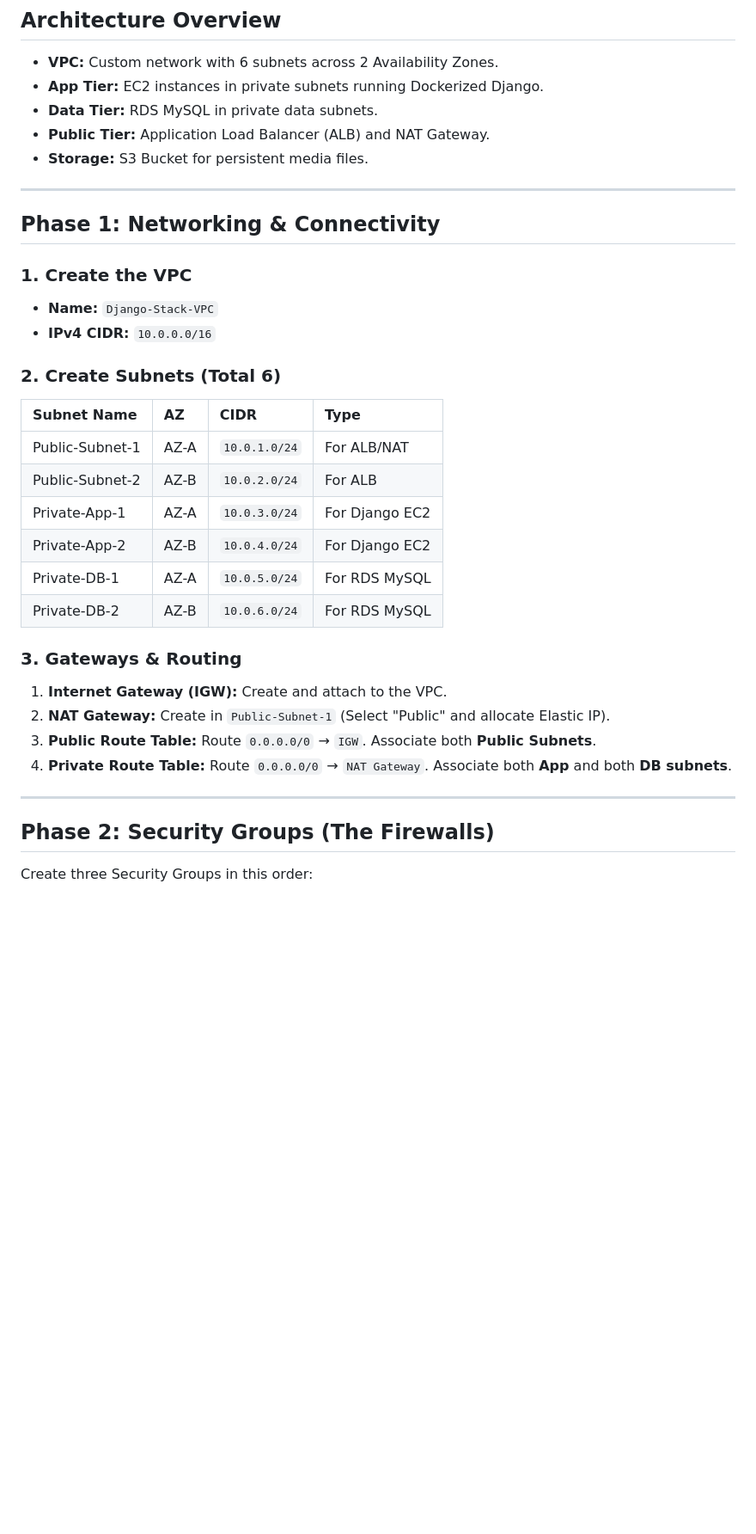
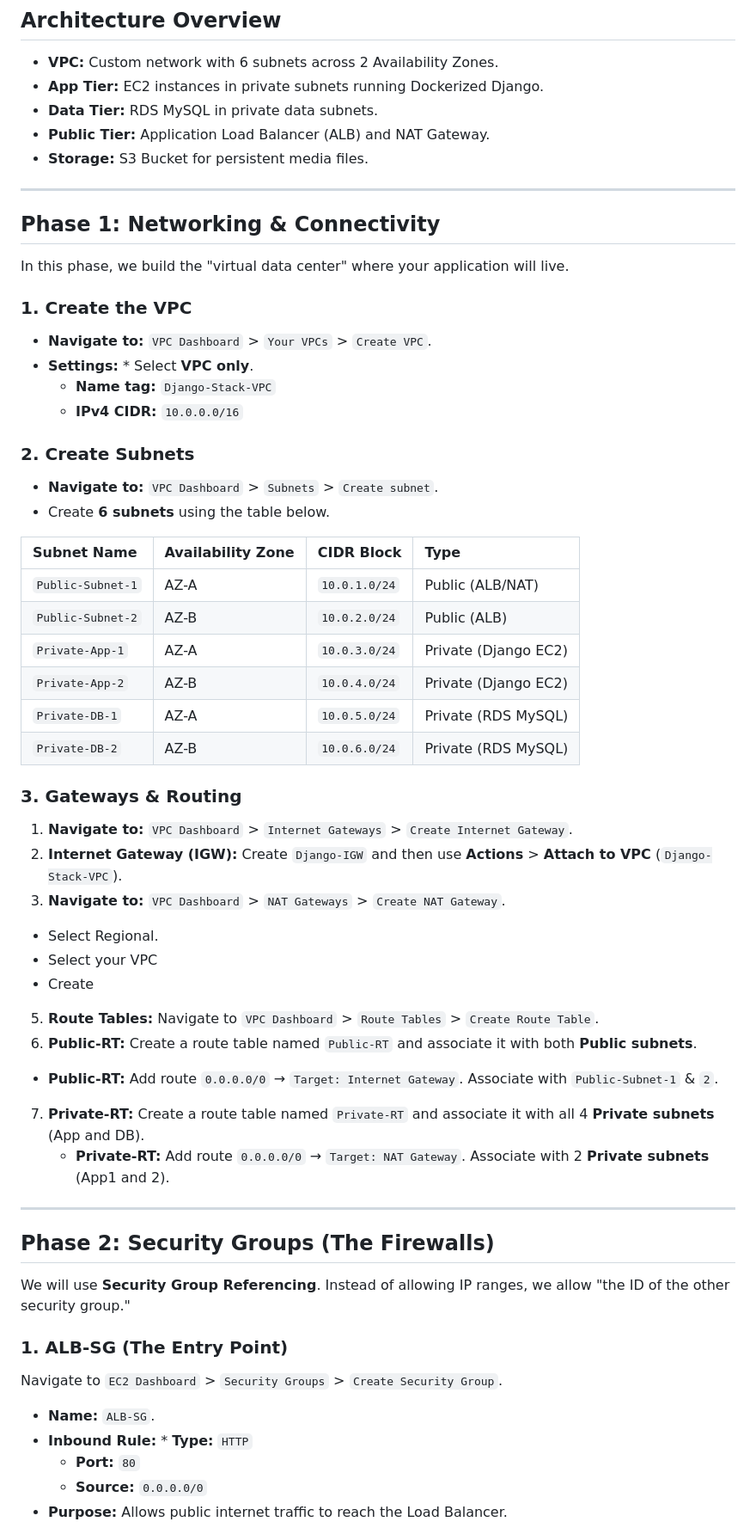
Before and after one commit to tekraj/Cloud-Computing-PGS, a Markdown page: aws-fullstackproject.md, the part around one of its changes. Shown at 86% size. GitHub-like rendering; blank space fills up the shorter version.

```diff
--- a/aws-fullstackproject.md
+++ b/aws-fullstackproject.md
@@ -12,35 +12,58 @@ Deploy a professional-grade, secure, and scalable Django application. You will h
 * **Public Tier:** Application Load Balancer (ALB) and NAT Gateway.
 * **Storage:** S3 Bucket for persistent media files.
 
+---
 
 
----
-
 ## Phase 1: Networking & Connectivity
+In this phase, we build the "virtual data center" where your application will live.
 
 ### 1. Create the VPC
-* **Name:** `Django-Stack-VPC`
-* **IPv4 CIDR:** `10.0.0.0/16`
+* **Navigate to:** `VPC Dashboard` > `Your VPCs` > `Create VPC`.
+* **Settings:** * Select **VPC only**.
+    * **Name tag:** `Django-Stack-VPC`
+    * **IPv4 CIDR:** `10.0.0.0/16`
 
-### 2. Create Subnets (Total 6)
-| Subnet Name | AZ | CIDR | Type |
+
+### 2. Create Subnets
+* **Navigate to:** `VPC Dashboard` > `Subnets` > `Create subnet`.
+* Create **6 subnets** using the table below.
+
+| Subnet Name | Availability Zone | CIDR Block | Type |
 | :--- | :--- | :--- | :--- |
-| Public-Subnet-1 | AZ-A | `10.0.1.0/24` | For ALB/NAT |
-| Public-Subnet-2 | AZ-B | `10.0.2.0/24` | For ALB |
-| Private-App-1 | AZ-A | `10.0.3.0/24` | For Django EC2 |
-| Private-App-2 | AZ-B | `10.0.4.0/24` | For Django EC2 |
-| Private-DB-1 | AZ-A | `10.0.5.0/24` | For RDS MySQL |
-| Private-DB-2 | AZ-B | `10.0.6.0/24` | For RDS MySQL |
+| `Public-Subnet-1` | AZ-A | `10.0.1.0/24` | Public (ALB/NAT) |
+| `Public-Subnet-2` | AZ-B | `10.0.2.0/24` | Public (ALB) |
+| `Private-App-1` | AZ-A | `10.0.3.0/24` | Private (Django EC2) |
+| `Private-App-2` | AZ-B | `10.0.4.0/24` | Private (Django EC2) |
+| `Private-DB-1` | AZ-A | `10.0.5.0/24` | Private (RDS MySQL) |
+| `Private-DB-2` | AZ-B | `10.0.6.0/24` | Private (RDS MySQL) |
+
+
 
 ### 3. Gateways & Routing
-1.  **Internet Gateway (IGW):** Create and attach to the VPC.
-2.  **NAT Gateway:** Create in `Public-Subnet-1` (Select "Public" and allocate Elastic IP).
-3.  **Public Route Table:** Route `0.0.0.0/0` → `IGW`. Associate both **Public Subnets**.
-4.  **Private Route Table:** Route `0.0.0.0/0` → `NAT Gateway`. Associate both **App** and both **DB subnets**.
+1. **Navigate to:** `VPC Dashboard` > `Internet Gateways` > `Create Internet Gateway`.
+2.  **Internet Gateway (IGW):** Create `Django-IGW` and then use **Actions** > **Attach to VPC** (`Django-Stack-VPC`).
+3. **Navigate to:** `VPC Dashboard` > `NAT Gateways` > `Create NAT Gateway`.
+  -   Select Regional.
+  - Select your VPC
+  - Create
+5.  **Route Tables:**
+Navigate to `VPC Dashboard` > `Route Tables` > `Create Route Table`.
+6. **Public-RT:** Create a route table named `Public-RT` and associate it with both **Public subnets**.
+  - **Public-RT:** Add route `0.0.0.0/0` → `Target: Internet Gateway`. Associate with `Public-Subnet-1` & `2`.
+7.  **Private-RT:** Create a route table named `Private-RT` and associate it with all 4 **Private subnets** (App and DB).
+      * **Private-RT:** Add route `0.0.0.0/0` → `Target: NAT Gateway`. Associate with 2  **Private subnets** (App1 and 2).
 
 ---
 
 ## Phase 2: Security Groups (The Firewalls)
+We will use **Security Group Referencing**. Instead of allowing IP ranges, we allow "the ID of the other security group."
 
-Create three Security Groups in this order:
+### 1. ALB-SG (The Entry Point)
+Navigate to `EC2 Dashboard` > `Security Groups` > `Create Security Group`.
+* **Name:** `ALB-SG`.
+* **Inbound Rule:** * **Type:** `HTTP`
+    * **Port:** `80`
+    * **Source:** `0.0.0.0/0`
+* **Purpose:** Allows public internet traffic to reach the Load Balancer.
 
```
Also changed, not shown: other parts of aws-fullstackproject.md (+63 -11 lines).
